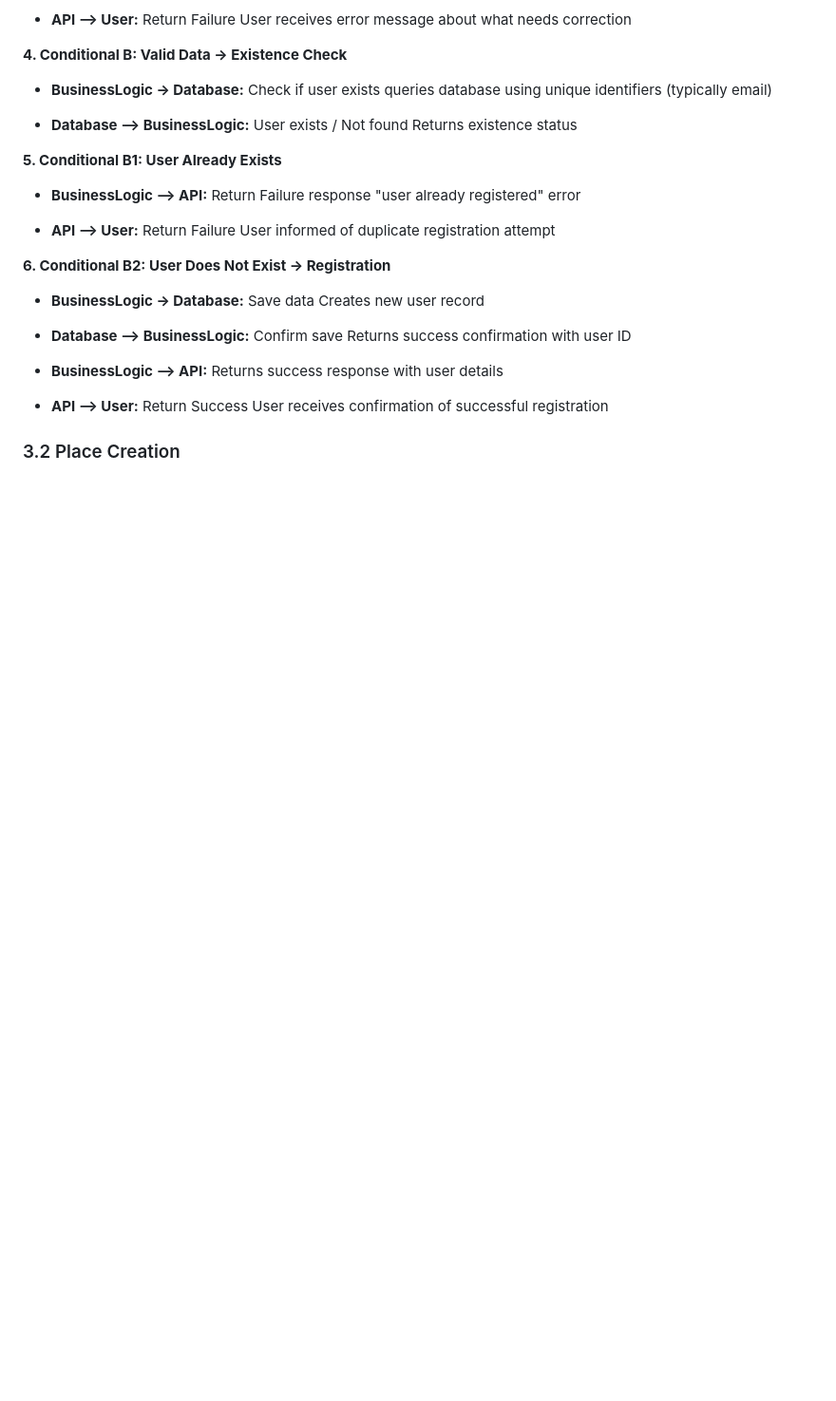
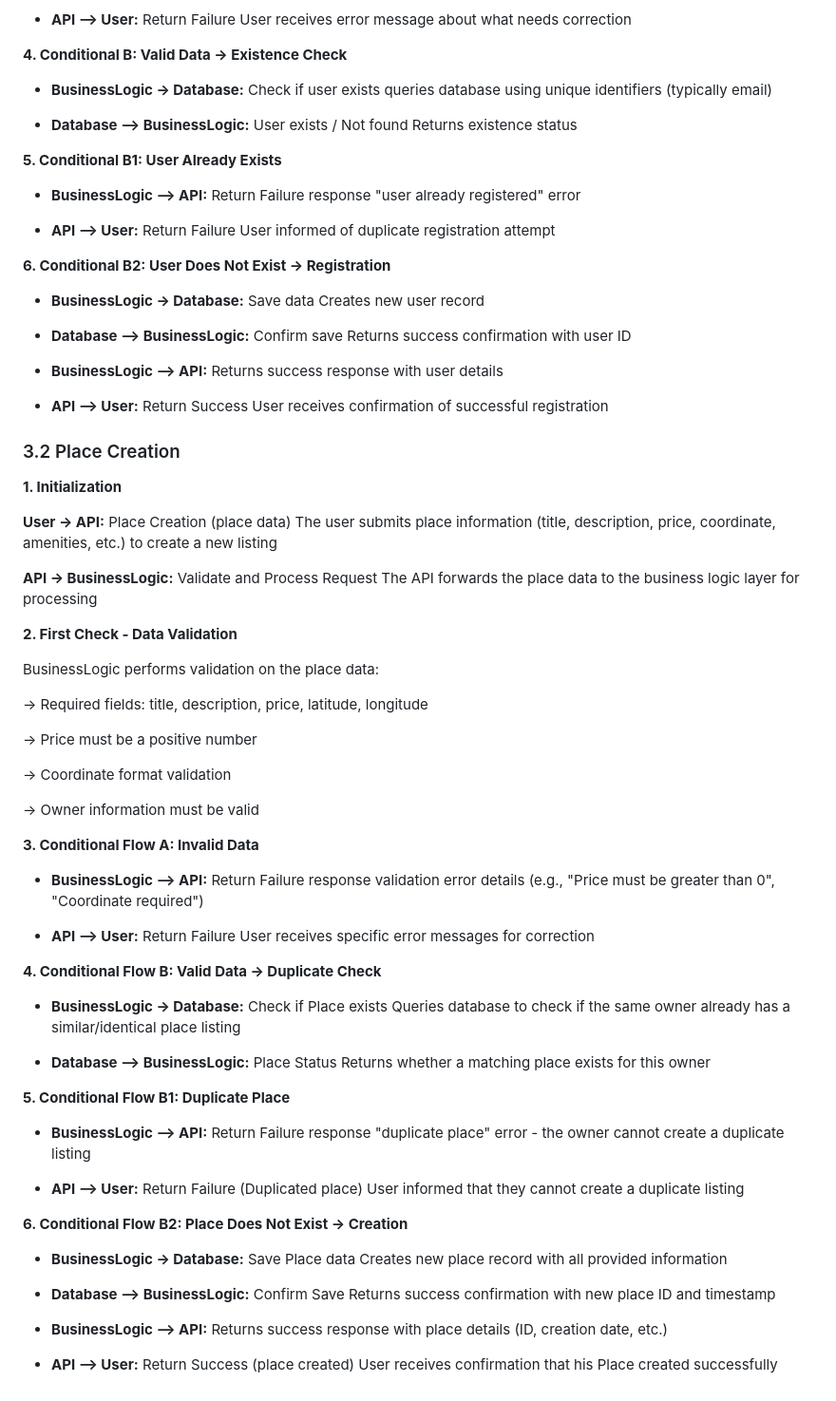
Before and after one commit to SG1-Rebecca/holbertonschool-hbnb, a Markdown page: part1/README.md, the part around the change. Shown at 95% size. GitHub-like rendering; blank space fills up the shorter version.

Commit message:
:memo: docs(readme): add place creation sequence diagram documentation section

```diff
--- a/part1/README.md
+++ b/part1/README.md
@@ -173,3 +173,59 @@ Returns success confirmation with user ID
 User receives confirmation of successful registration
 
 ### 3.2 Place Creation
+
+**1. Initialization**
+
+**User -> API:** Place Creation (place data)
+The user submits place information (title, description, price, coordinate, amenities, etc.) to create a new listing
+
+**API -> BusinessLogic:** Validate and Process Request
+The API forwards the place data to the business logic layer for processing
+
+**2. First Check - Data Validation**
+
+BusinessLogic performs validation on the place data:
+
+-> Required fields: title, description, price, latitude, longitude
+
+-> Price must be a positive number
+
+-> Coordinate format validation
+
+-> Owner information must be valid
+
+**3. Conditional Flow A: Invalid Data**
+
+- **BusinessLogic --> API:** Return Failure response validation error details (e.g., "Price must be greater than 0", "Coordinate required")
+
+- **API --> User:** Return Failure
+User receives specific error messages for correction
+
+**4. Conditional Flow B: Valid Data →  Duplicate Check**
+
+- **BusinessLogic -> Database:** Check if Place exists
+Queries database to check if the same owner already has a similar/identical place listing
+
+- **Database --> BusinessLogic:** Place Status
+Returns whether a matching place exists for this owner
+
+**5. Conditional Flow B1: Duplicate Place**
+
+- **BusinessLogic --> API:** Return Failure response
+"duplicate place" error - the owner cannot create a duplicate listing
+
+- **API --> User:** Return Failure (Duplicated place)
+User informed that they cannot create a duplicate listing
+
+**6. Conditional Flow B2: Place Does Not Exist → Creation**
+
+- **BusinessLogic -> Database:** Save Place data
+Creates new place record with all provided information
+
+- **Database --> BusinessLogic:** Confirm Save
+Returns success confirmation with new place ID and timestamp
+
+- **BusinessLogic --> API:** Returns success response with place details (ID, creation date, etc.)
+
+- **API --> User:** Return Success (place created)
+User receives confirmation that his Place created successfully
```
